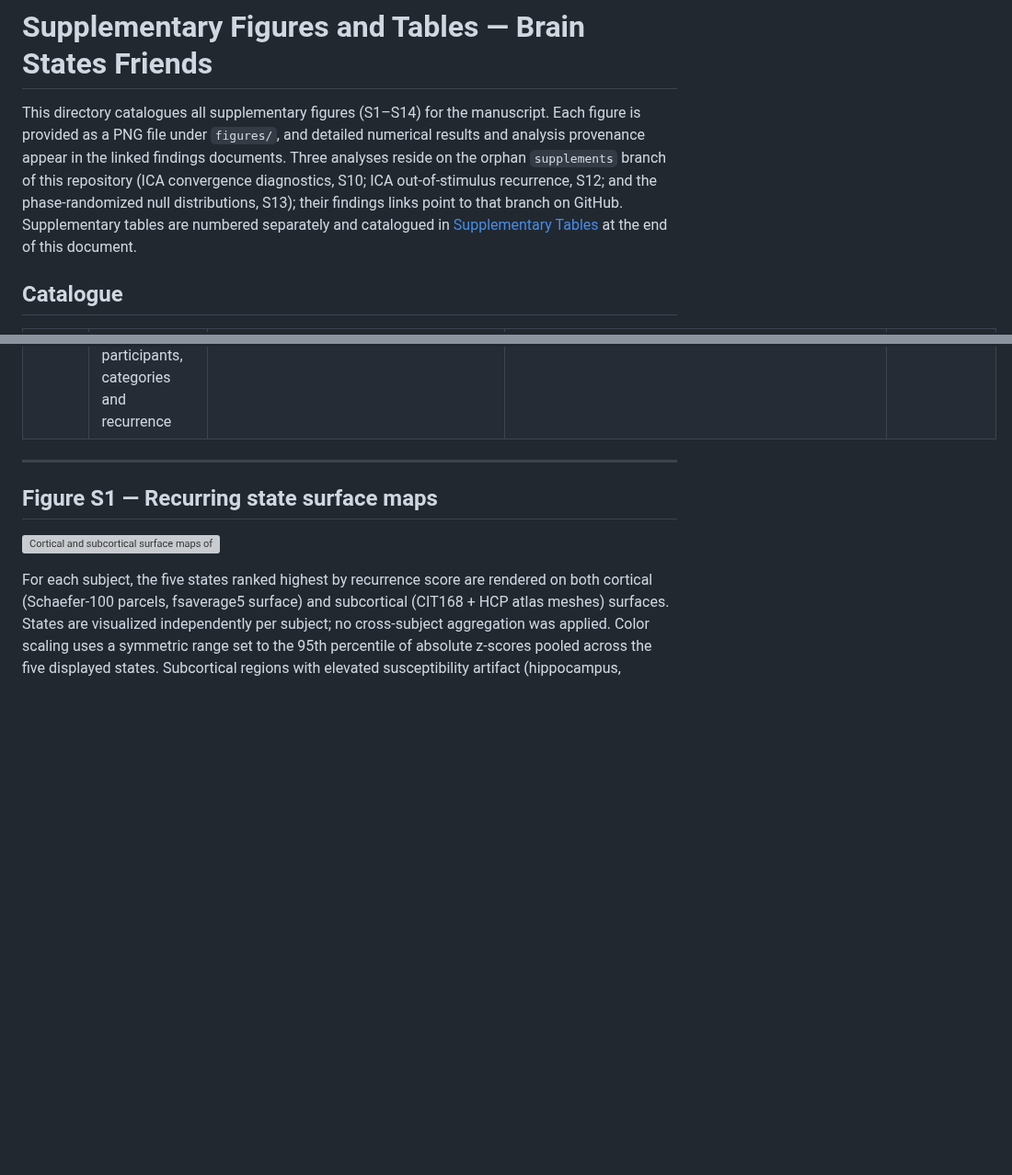
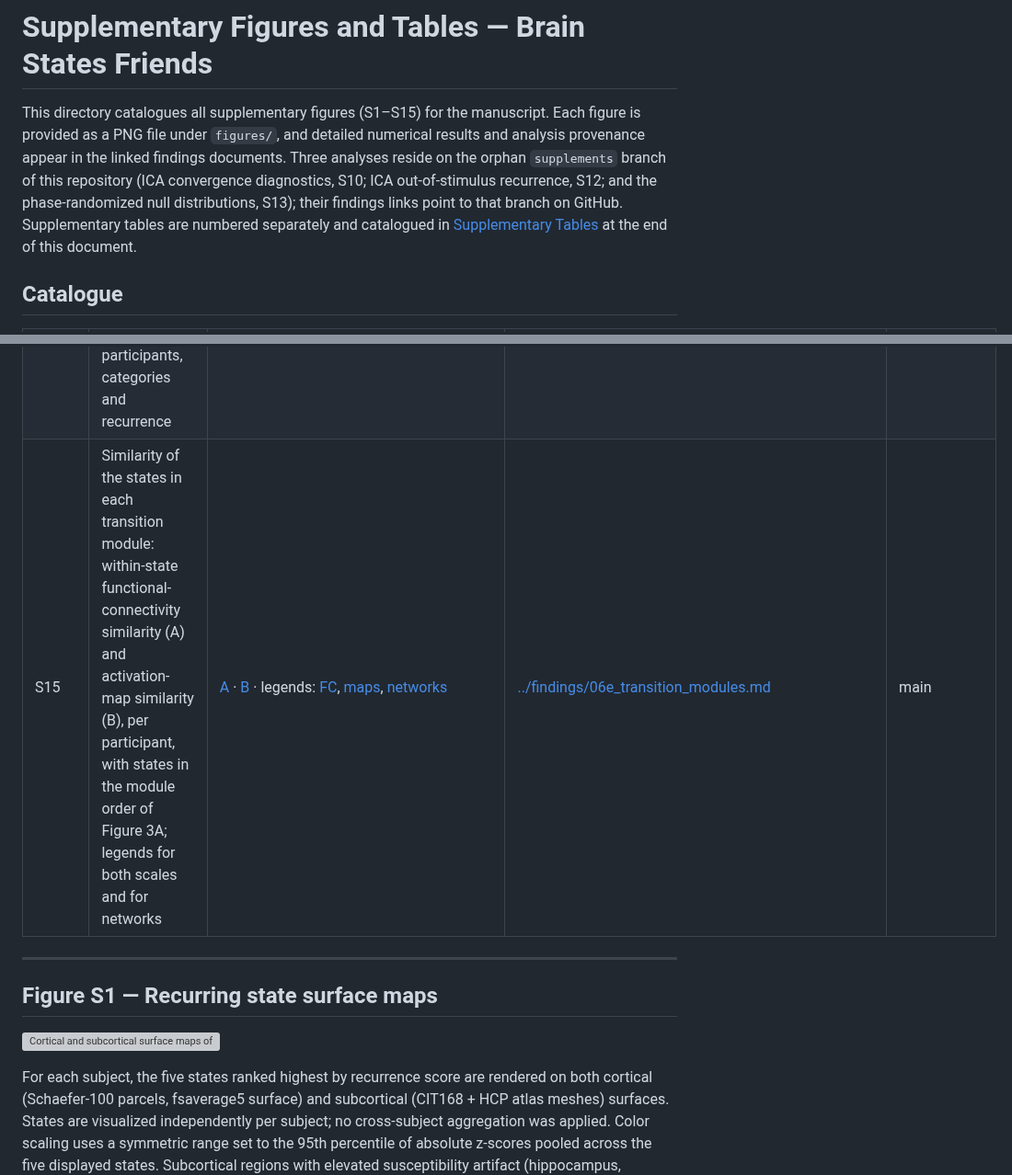
Before and after one commit to yibeichan/brain-states-friends, a Markdown page: docs/supplementary/README.md, 2 parts joined by grey strips. Shown at 92% size. Rendered like a GitHub page; blank space fills up the shorter version; grey boxes are pictures that could not be loaded.

```diff
--- a/docs/supplementary/README.md
+++ b/docs/supplementary/README.md
@@ -1,6 +1,6 @@
 # Supplementary Figures and Tables — Brain States Friends
 
-This directory catalogues all supplementary figures (S1–S14) for the manuscript. Each figure is provided as a PNG file under `figures/`, and detailed numerical results and analysis provenance appear in the linked findings documents. Three analyses reside on the orphan `supplements` branch of this repository (ICA convergence diagnostics, S10; ICA out-of-stimulus recurrence, S12; and the phase-randomized null distributions, S13); their findings links point to that branch on GitHub. Supplementary tables are numbered separately and catalogued in [Supplementary Tables](#supplementary-tables) at the end of this document.
+This directory catalogues all supplementary figures (S1–S15) for the manuscript. Each figure is provided as a PNG file under `figures/`, and detailed numerical results and analysis provenance appear in the linked findings documents. Three analyses reside on the orphan `supplements` branch of this repository (ICA convergence diagnostics, S10; ICA out-of-stimulus recurrence, S12; and the phase-randomized null distributions, S13); their findings links point to that branch on GitHub. Supplementary tables are numbered separately and catalogued in [Supplementary Tables](#supplementary-tables) at the end of this document.
 
 ## Catalogue
 
@@ -20,6 +20,7 @@ This directory catalogues all supplementary figures (S1–S14) for the manuscrip
 | S12 | ICA out-of-stimulus recurrence across three stimuli (Movie10, Harry Potter, Petit Prince): winner-take-all (A) and continuous (B) assignment panels for each stimulus | [S12_ica_oos_recurrence_m10_A_wta.png](figures/S12_ica_oos_recurrence_m10_A_wta.png), [_m10_B.png](figures/S12_ica_oos_recurrence_m10_B_continuous.png), [_hp_A.png](figures/S12_ica_oos_recurrence_hp_A_wta.png), [_hp_B.png](figures/S12_ica_oos_recurrence_hp_B_continuous.png), [_pp_A.png](figures/S12_ica_oos_recurrence_pp_A_wta.png), [_pp_B.png](figures/S12_ica_oos_recurrence_pp_B_continuous.png) | [sm_alt_ica_oos_recurrence.md](https://github.com/yibeichan/brain-states-friends/blob/supplements/docs/findings/sm_alt_ica_oos_recurrence.md) | supplements |
 | S13 | Per-participant phase-randomized null distributions for the Movie10 recurrence–occupancy correlation, with the observed correlation marked (the distributions behind Table S2) | [S13_phase_randomized_null.png](figures/S13_phase_randomized_null.png) | [sm_rel_r5_phase_null.md](https://github.com/yibeichan/brain-states-friends/blob/supplements/docs/findings/sm_rel_r5_phase_null.md) | supplements |
 | S14 | All participants' states in one embedding: matches after removing the components shared with the other participants (A), all active states by state category (B), content-eligible states by recurrence score (C), the embedding under other UMAP settings, PCA and classical MDS (D), and the occupancy correlation of all matches across time lags (E); legends for networks, participants, categories and recurrence | [A](figures/S14_participant_umap_A_residual_matches.png) · [B](figures/S14_participant_umap_B_active_categories.png) · [C](figures/S14_participant_umap_C_recurrence.png) · [D](figures/S14_participant_umap_D_robustness.png) · [E](figures/S14_participant_umap_E_lagged_locking.png) · legends: [networks](figures/S14_participant_umap_legend_networks.png), [participants](figures/S14_participant_umap_legend_participants.png), [categories](figures/S14_participant_umap_legend_categories.png), [recurrence](figures/S14_participant_umap_legend_recurrence.png) | [../findings/05h_participant_state_matching.md](../findings/05h_participant_state_matching.md) | main |
+| S15 | Similarity of the states in each transition module: within-state functional-connectivity similarity (A) and activation-map similarity (B), per participant, with states in the module order of Figure 3A; legends for both scales and for networks | [A](figures/S15_transition_module_similarity_A_fc.png) · [B](figures/S15_transition_module_similarity_B_maps.png) · legends: [FC](figures/S15_transition_module_similarity_legend_fc.png), [maps](figures/S15_transition_module_similarity_legend_maps.png), [networks](figures/S15_transition_module_similarity_legend_networks.png) | [../findings/06e_transition_modules.md](../findings/06e_transition_modules.md) | main |
 
 ---
 
```
Also changed, not shown: other parts of docs/supplementary/README.md (+16 -0 lines), README.md (+3 -3 lines), docs/supplementary/figures/S15_transition_module_similarity_A_fc.png (added), docs/supplementary/figures/S15_transition_module_similarity_B_maps.png (added), docs/supplementary/figures/S15_transition_module_similarity_legend_fc.png (added), docs/supplementary/figures/S15_transition_module_similarity_legend_maps.png (added), docs/supplementary/figures/S15_transition_module_similarity_legend_networks.png (added), 1 other file.
